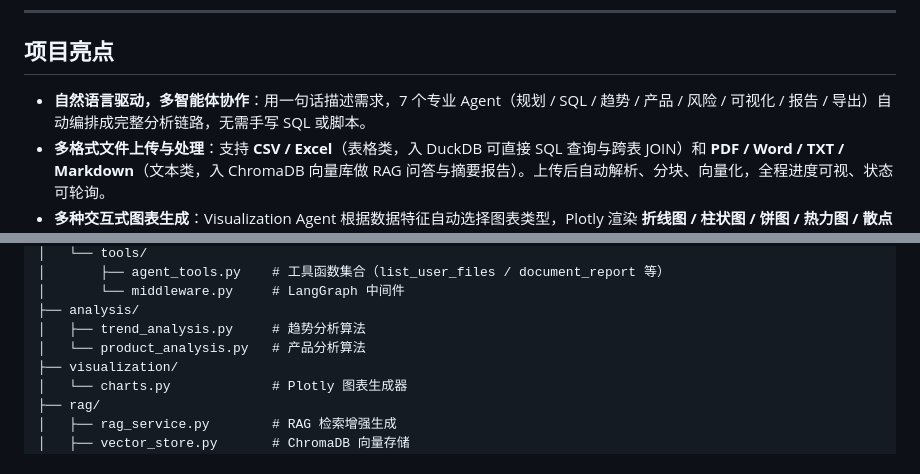
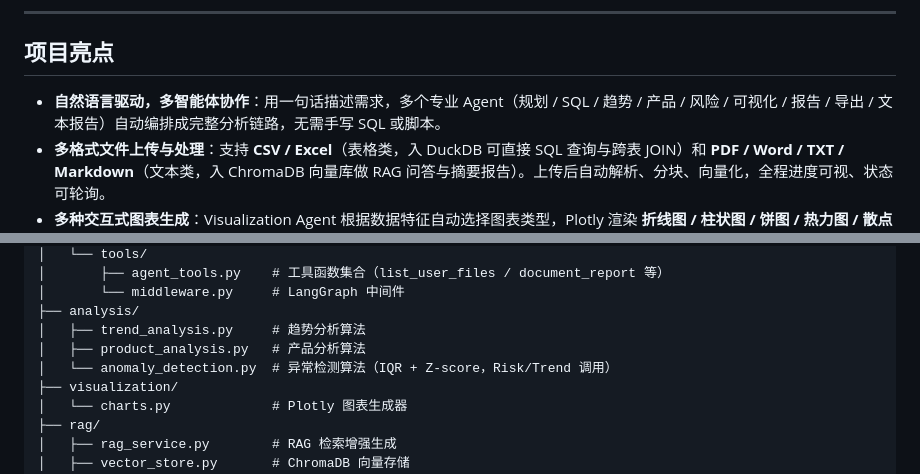
Before and after one commit to MynameisKcy/InsightForge-AI, a Markdown page: README.md, 2 parts joined by grey strips. Rendered like a GitHub page.

```diff
--- a/README.md
+++ b/README.md
@@ -21,7 +21,7 @@
 
 ## 项目亮点
 
-- **自然语言驱动，多智能体协作**：用一句话描述需求，7 个专业 Agent（规划 / SQL / 趋势 / 产品 / 风险 / 可视化 / 报告 / 导出）自动编排成完整分析链路，无需手写 SQL 或脚本。
+- **自然语言驱动，多智能体协作**：用一句话描述需求，多个专业 Agent（规划 / SQL / 趋势 / 产品 / 风险 / 可视化 / 报告 / 导出 / 文本报告）自动编排成完整分析链路，无需手写 SQL 或脚本。
 - **多格式文件上传与处理**：支持 **CSV / Excel**（表格类，入 DuckDB 可直接 SQL 查询与跨表 JOIN）和 **PDF / Word / TXT / Markdown**（文本类，入 ChromaDB 向量库做 RAG 问答与摘要报告）。上传后自动解析、分块、向量化，全程进度可视、状态可轮询。
 - **多种交互式图表生成**：Visualization Agent 根据数据特征自动选择图表类型，Plotly 渲染 **折线图 / 柱状图 / 饼图 / 热力图 / 散点图**，图表内嵌 SSE 流式回传前端。
 - **多格式报告导出**：Jinja2 模板渲染结构化 Markdown 分析报告，一键导出 **Markdown / Word (docx) / PDF / HTML**。
@@ -193,7 +196,8 @@ agent/
 │       └── middleware.py     # LangGraph 中间件
 ├── analysis/
 │   ├── trend_analysis.py     # 趋势分析算法
-│   └── product_analysis.py   # 产品分析算法
+│   ├── product_analysis.py   # 产品分析算法
+│   └── anomaly_detection.py  # 异常检测算法（IQR + Z-score，Risk/Trend 调用）
 ├── visualization/
 │   └── charts.py             # Plotly 图表生成器
 ├── rag/
```
Also changed, not shown: other parts of README.md (+21 -5 lines).
